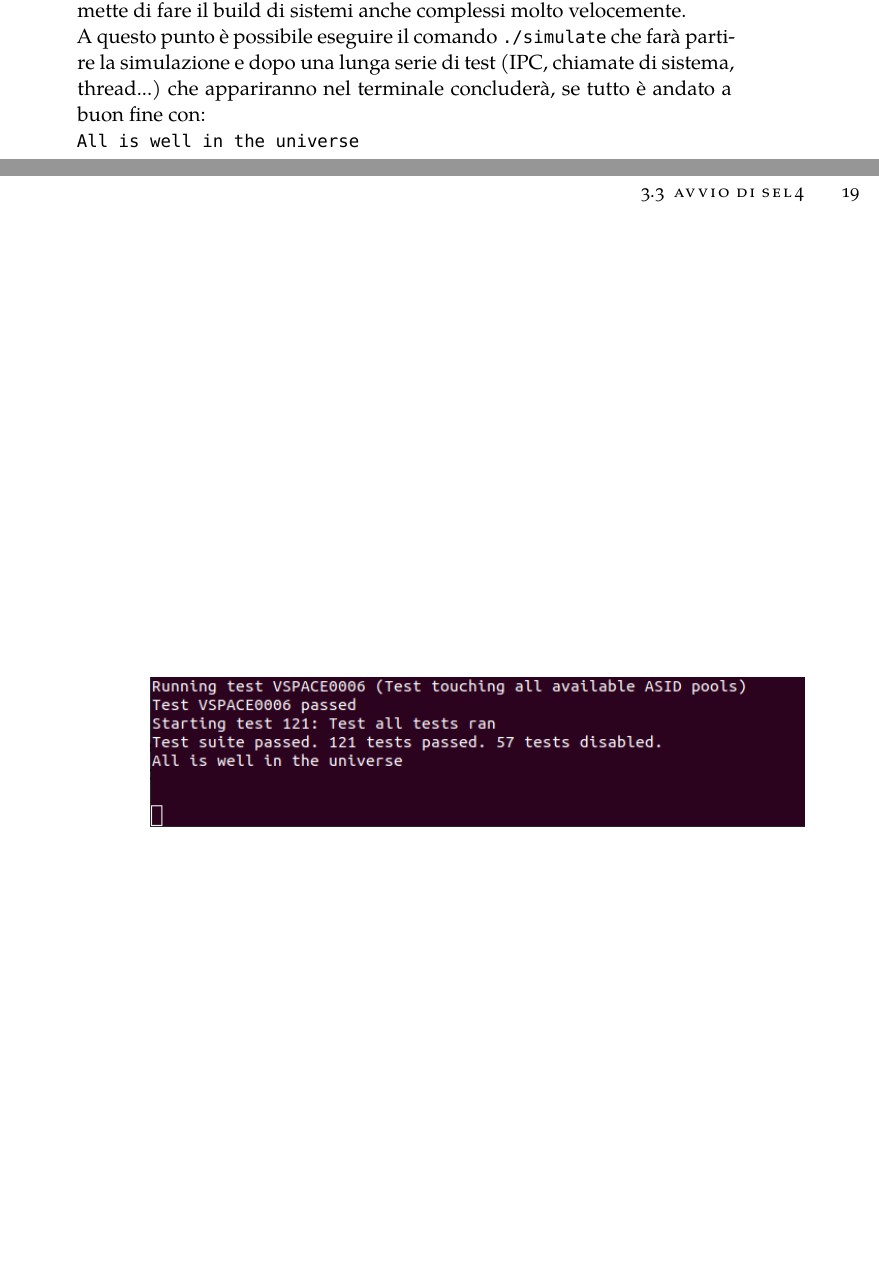
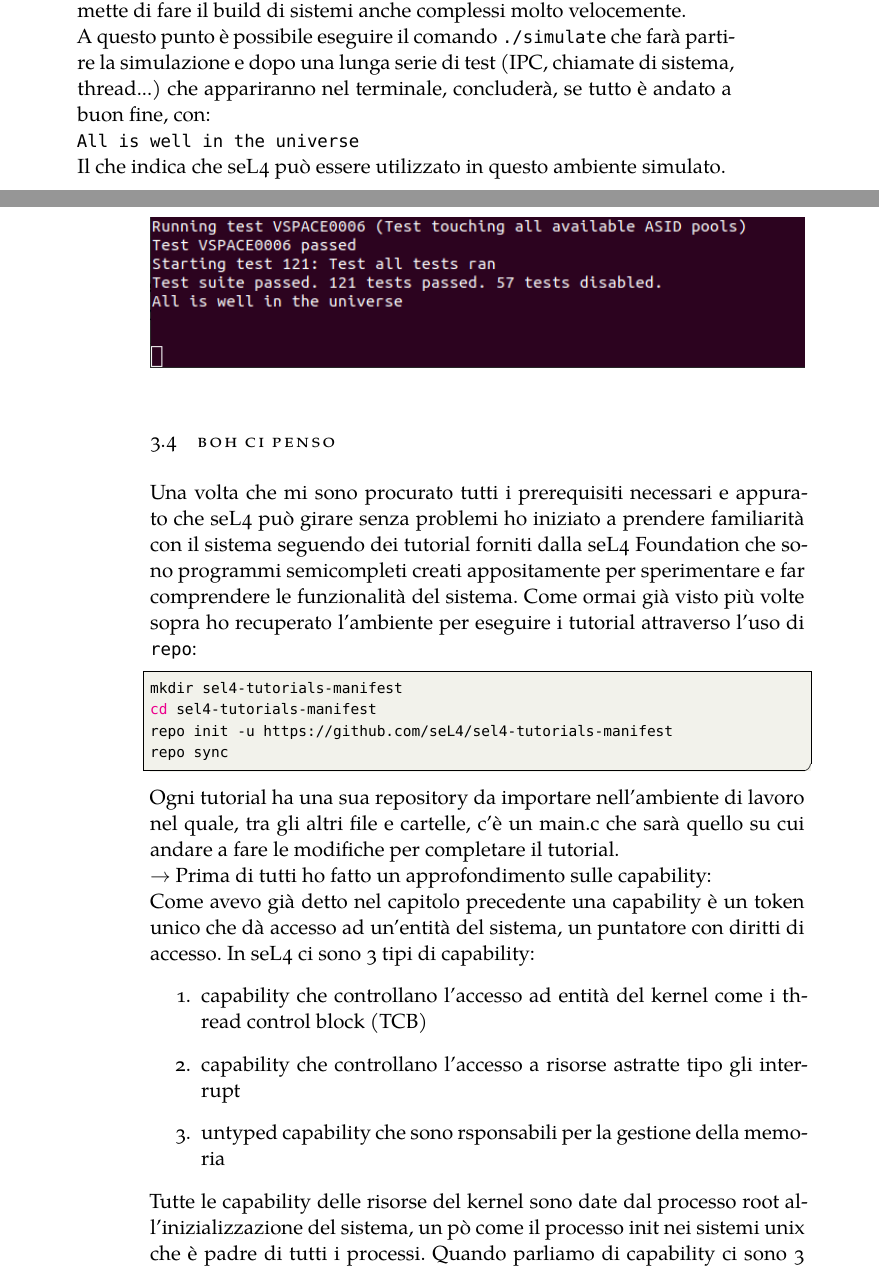
Before and after one commit to Elia-dev/Tesi, a LaTeX thesis (thesis.tex, which reads Chapters/impostazione.tex): two parts of pages 20 and 21 of 23, joined at a grey line, cut so that both start at the same text, the shorter picture padded with empty space. Compiled offline with XeLaTeX; a missing font is replaced by an installed copy or a similar font.

Commit message:
Capitolo 3

```diff
--- a/Chapters/impostazione.tex
+++ b/Chapters/impostazione.tex
@@ -126,9 +126,29 @@ cd build-x86
 ninja
 \end{lstlisting}
 Il comando \texttt{ninja}, che si vedrà spesso a seguire, è un assembler che permette di fare il build di sistemi anche complessi molto velocemente.\\
-A questo punto è possibile eseguire il comando \texttt{./simulate} che farà partire la simulazione e dopo una lunga serie di test (IPC, chiamate di sistema, thread...) che appariranno nel terminale concluderà, se tutto è andato a buon fine con:\\
-\texttt{All is well in the universe}
-\begin{figure}[h]
+A questo punto è possibile eseguire il comando \texttt{./simulate} che farà partire la simulazione e dopo una lunga serie di test (IPC, chiamate di sistema, thread...) che appariranno nel terminale, concluderà, se tutto è andato a buon fine, con:\\
+\texttt{All is well in the universe}\\
+Il che indica che seL4 può essere utilizzato in questo ambiente simulato.
+\begin{figure}[h!]
   \includegraphics[width=\linewidth]{img/PrimaSimulazione.png}
   \label{fig:Prima simulazione}
 \end{figure}
+
+\section{Boh ci penso}
+Una volta che mi sono procurato tutti i prerequisiti necessari e appurato che seL4 può girare senza problemi ho iniziato a prendere familiarità con il sistema seguendo dei tutorial forniti dalla seL4 Foundation che sono programmi semicompleti creati appositamente per sperimentare e far comprendere le funzionalità del sistema.
+Come ormai già visto più volte sopra ho recuperato l'ambiente per eseguire i tutorial attraverso l'uso di \texttt{repo}:
+\begin{lstlisting}[language=bash]
+mkdir sel4-tutorials-manifest
+cd sel4-tutorials-manifest
+repo init -u https://github.com/seL4/sel4-tutorials-manifest
+repo sync
+\end{lstlisting}
+Ogni tutorial ha una sua repository da importare nell'ambiente di lavoro nel quale, tra gli altri file e cartelle, c'è un main.c che sarà quello su cui andare a fare le modifiche per completare il tutorial.\\
+$\rightarrow$ Prima di tutti ho fatto un approfondimento sulle capability:\\
+Come avevo già detto nel capitolo precedente una capability è un token unico che dà accesso ad un'entità del sistema, un puntatore con diritti di accesso. In seL4 ci sono 3 tipi di capability:
+\begin{enumerate}
+	\item capability che controllano l'accesso ad entità del kernel come i thread control block (TCB)
+	\item capability che controllano l'accesso a risorse astratte tipo gli interrupt
+	\item untyped capability che sono rsponsabili per la gestione della memoria
+\end{enumerate}
+Tutte le capability delle risorse del kernel sono date dal processo root all'inizializzazione del sistema, un pò come il processo init nei sistemi unix che è padre di tutti i processi. Quando parliamo di capability ci sono 3 termini fondamentali CNode, CSlot e CSpace:
```
Also changed, not shown: thesis.pdf, Chapters/impostazione.tex (3 more changed lines), 5 other files.
